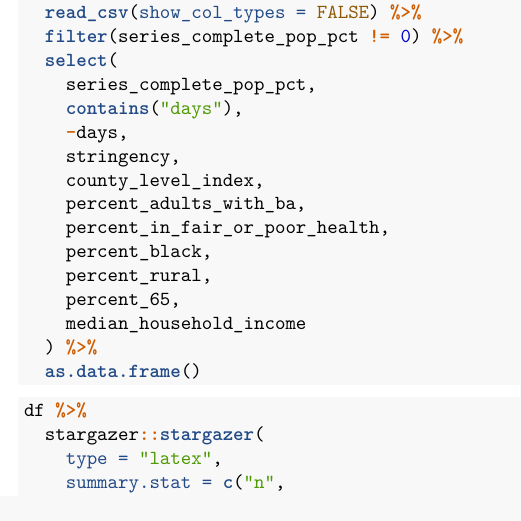
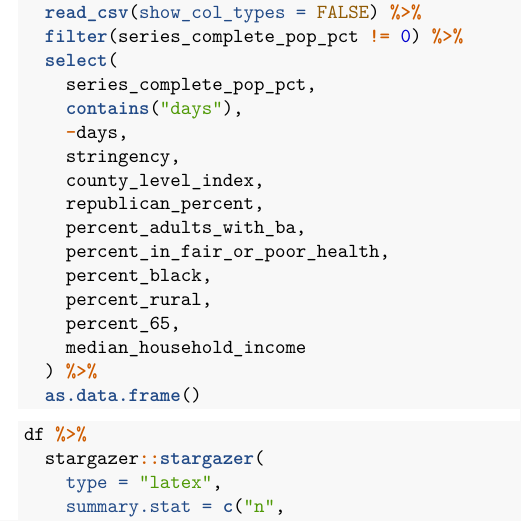
Before and after one commit to acarilli/vax-project, an R Markdown document (tables/table-2.Rmd): part of the page, cut so that both start at the same text. Rendered offline with R 4.5, knitr and Pandoc, then LaTeX, with nearby package versions; some code elsewhere in the file could not run offline.

Commit message:
add republican percent

```diff
--- a/tables/table-2.Rmd
+++ b/tables/table-2.Rmd
@@ -19,6 +19,7 @@ df <-
     -days,
     stringency,
     county_level_index,
+    republican_percent,
     percent_adults_with_ba,
     percent_in_fair_or_poor_health,
     percent_black,
```
Also changed, not shown: tables/table-2.Rmd (1 more changed lines).
